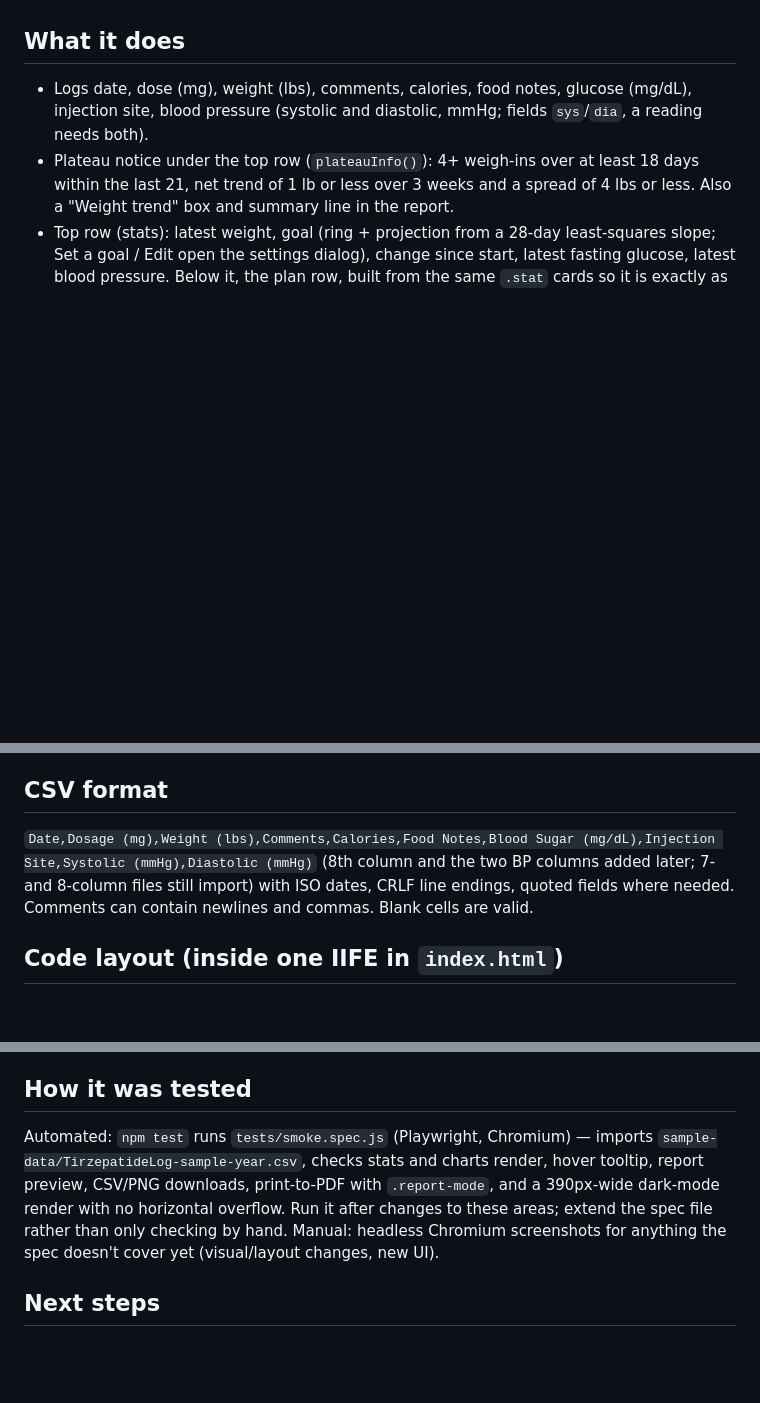
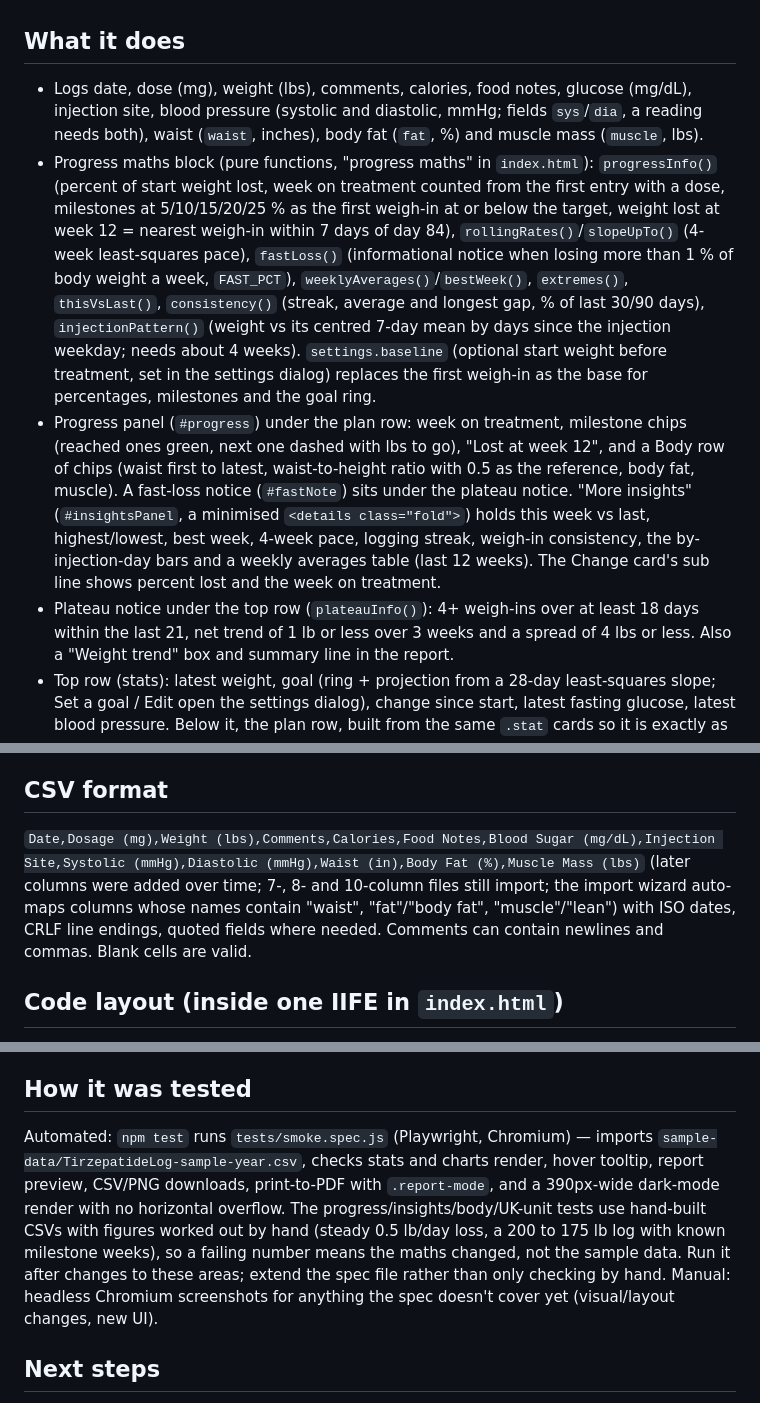
Before and after one commit to archie-hub/tirzepatide-log, a Markdown page: CLAUDE.md, 3 parts joined by grey strips. Rendered like a GitHub page; blank space fills up the shorter version.

```diff
--- a/CLAUDE.md
+++ b/CLAUDE.md
@@ -3,7 +3,9 @@
 Single-file web app (`index.html`): HTML, CSS and vanilla JS in one file. Live at https://archie-hub.github.io/tirzepatide-log/. Also proxied (unlisted, noindex) by the phoe.be CloudFront distribution at https://www.phoe.be/tirzepatide-log.html; a tiny head script adds `<base href="/tirzepatide-log/">` only on that URL so relative assets resolve. Optional PWA files beside it: `manifest.webmanifest`, `sw.js` (network-first cache), `icons/`, `og-image.png` (link preview); `index.html` only loads the manifest/service worker over http(s). No build step, no dependencies. The only network call is a same-origin fetch of `AJC_DATA.csv` when hosted and the browser log is empty (`loadHostedData()`). Must keep working when opened straight from disk (`file://`) and when hosted statically (GitHub Pages, S3 + CloudFront). `package.json`/`tests/` are dev-only tooling (Playwright smoke tests via `npm test`) and don't affect the app's zero-dependency runtime.
 
 ## What it does
-- Logs date, dose (mg), weight (lbs), comments, calories, food notes, glucose (mg/dL), injection site, blood pressure (systolic and diastolic, mmHg; fields `sys`/`dia`, a reading needs both).
+- Logs date, dose (mg), weight (lbs), comments, calories, food notes, glucose (mg/dL), injection site, blood pressure (systolic and diastolic, mmHg; fields `sys`/`dia`, a reading needs both), waist (`waist`, inches), body fat (`fat`, %) and muscle mass (`muscle`, lbs).
+- Progress maths block (pure functions, "progress maths" in `index.html`): `progressInfo()` (percent of start weight lost, week on treatment counted from the first entry with a dose, milestones at 5/10/15/20/25 % as the first weigh-in at or below the target, weight lost at week 12 = nearest weigh-in within 7 days of day 84), `rollingRates()`/`slopeUpTo()` (4-week least-squares pace), `fastLoss()` (informational notice when losing more than 1 % of body weight a week, `FAST_PCT`), `weeklyAverages()`/`bestWeek()`, `extremes()`, `thisVsLast()`, `consistency()` (streak, average and longest gap, % of last 30/90 days), `injectionPattern()` (weight vs its centred 7-day mean by days since the injection weekday; needs about 4 weeks). `settings.baseline` (optional start weight before treatment, set in the settings dialog) replaces the first weigh-in as the base for percentages, milestones and the goal ring.
+- Progress panel (`#progress`) under the plan row: week on treatment, milestone chips (reached ones green, next one dashed with lbs to go), "Lost at week 12", and a Body row of chips (waist first to latest, waist-to-height ratio with 0.5 as the reference, body fat, muscle). A fast-loss notice (`#fastNote`) sits under the plateau notice. "More insights" (`#insightsPanel`, a minimised `<details class="fold">`) holds this week vs last, highest/lowest, best week, 4-week pace, logging streak, weigh-in consistency, the by-injection-day bars and a weekly averages table (last 12 weeks). The Change card's sub line shows percent lost and the week on treatment.
 - Plateau notice under the top row (`plateauInfo()`): 4+ weigh-ins over at least 18 days within the last 21, net trend of 1 lb or less over 3 weeks and a spread of 4 lbs or less. Also a "Weight trend" box and summary line in the report.
 - Top row (stats): latest weight, goal (ring + projection from a 28-day least-squares slope; Set a goal / Edit open the settings dialog), change since start, latest fasting glucose, latest blood pressure. Below it, the plan row, built from the same `.stat` cards so it is exactly as tall as the top row: Current dose (with week and start date), Next dose (weekday from settings, else last logged site date, else current dose start; a 7-segment strip along the bottom whose filled segments warm from green to red as the dose day nears; Change link), a `.stack-box`/`.stack` slot holding two small panels (Days covered, and Latest BP coloured by category once any BP is logged; Days covered alone keeps a full panel otherwise): near-square side-by-side tiles when the slot is 220px or wider, compact stacked strips below that (container query on `.stack-box`), and BMI. There is no Backup card; the only export buttons are the bottom button row's Export CSV and the backup line's link (`lastExport` is still recorded by `markBackedUp()`).
 - "Results by dose" panel: lbs/week per dose segment (also in the doctor report).
@@ -28,6 +32,6 @@ All data is stored and exported in lbs and inches. `settings.units` (`'us'` defa
 
 ## CSV format
-`Date,Dosage (mg),Weight (lbs),Comments,Calories,Food Notes,Blood Sugar (mg/dL),Injection Site,Systolic (mmHg),Diastolic (mmHg)` (8th column and the two BP columns added later; 7- and 8-column files still import) with ISO dates, CRLF line endings, quoted fields where needed. Comments can contain newlines and commas. Blank cells are valid.
+`Date,Dosage (mg),Weight (lbs),Comments,Calories,Food Notes,Blood Sugar (mg/dL),Injection Site,Systolic (mmHg),Diastolic (mmHg),Waist (in),Body Fat (%),Muscle Mass (lbs)` (later columns were added over time; 7-, 8- and 10-column files still import; the import wizard auto-maps columns whose names contain "waist", "fat"/"body fat", "muscle"/"lean") with ISO dates, CRLF line endings, quoted fields where needed. Comments can contain newlines and commas. Blank cells are valid.
 
 ## Code layout (inside one IIFE in `index.html`)
 storage and helpers, CSV parse/serialize, `buildChart()` (used for both the live chart and print/PNG charts, `print:true` builds a standalone light SVG), stats and hero, table, form, tabs/range, import wizard, doctor report.
@@ -41,7 +45,7 @@ storage and helpers, CSV parse/serialize, `buildChart()` (used for both the live
 - No external fonts or scripts, so it works offline.
 
 ## How it was tested
-Automated: `npm test` runs `tests/smoke.spec.js` (Playwright, Chromium) — imports `sample-data/TirzepatideLog-sample-year.csv`, checks stats and charts render, hover tooltip, report preview, CSV/PNG downloads, print-to-PDF with `.report-mode`, and a 390px-wide dark-mode render with no horizontal overflow. Run it after changes to these areas; extend the spec file rather than only checking by hand.
+Automated: `npm test` runs `tests/smoke.spec.js` (Playwright, Chromium) — imports `sample-data/TirzepatideLog-sample-year.csv`, checks stats and charts render, hover tooltip, report preview, CSV/PNG downloads, print-to-PDF with `.report-mode`, and a 390px-wide dark-mode render with no horizontal overflow. The progress/insights/body/UK-unit tests use hand-built CSVs with figures worked out by hand (steady 0.5 lb/day loss, a 200 to 175 lb log with known milestone weeks), so a failing number means the maths changed, not the sample data. Run it after changes to these areas; extend the spec file rather than only checking by hand.
 Manual: headless Chromium screenshots for anything the spec doesn't cover yet (visual/layout changes, new UI).
 
 ## Next steps
```
Also changed, not shown: other parts of CLAUDE.md (+8 -6 lines).
